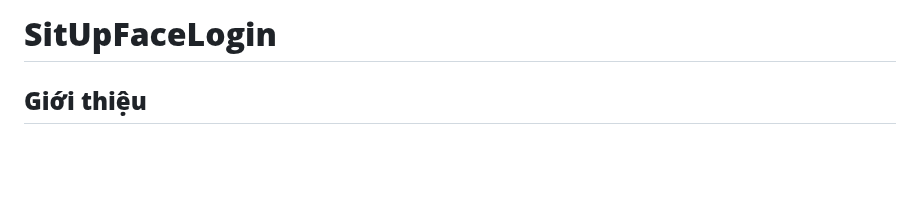
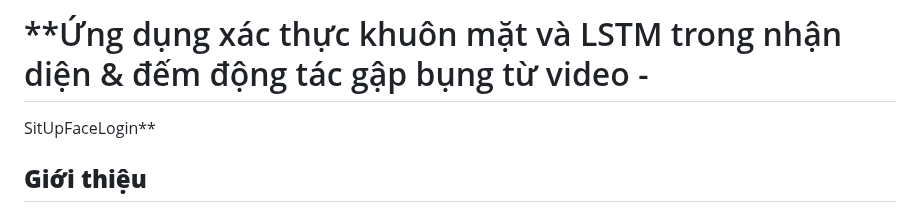
Before and after one commit to huuhuy2910/SitUpFaceLogin, a Markdown page: README.md, the part around the change. GitHub-like rendering; blank space fills up the shorter version.

```diff
--- a/README.md
+++ b/README.md
@@ -1,4 +1,5 @@
-# **SitUpFaceLogin**
+# **Ứng dụng xác thực khuôn mặt và LSTM trong nhận diện & đếm động tác gập bụng từ video -
+SitUpFaceLogin**
 
 ## **Giới thiệu**
 **SitUpFaceLogin** là một dự án sử dụng **nhận diện khuôn mặt** và **nhận diện tư thế** để **đếm số lần gập bụng**. Hệ thống sẽ xác thực người dùng bằng khuôn mặt trước khi theo dõi số lần tập luyện và lưu trữ kết quả vào **MySQL**.
```
